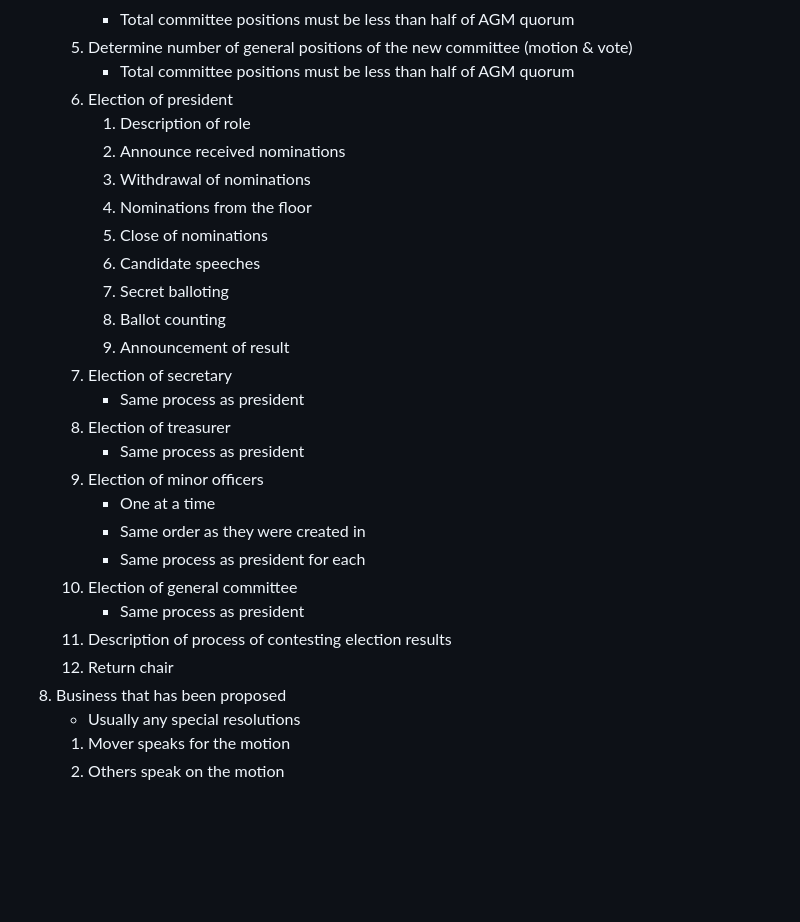
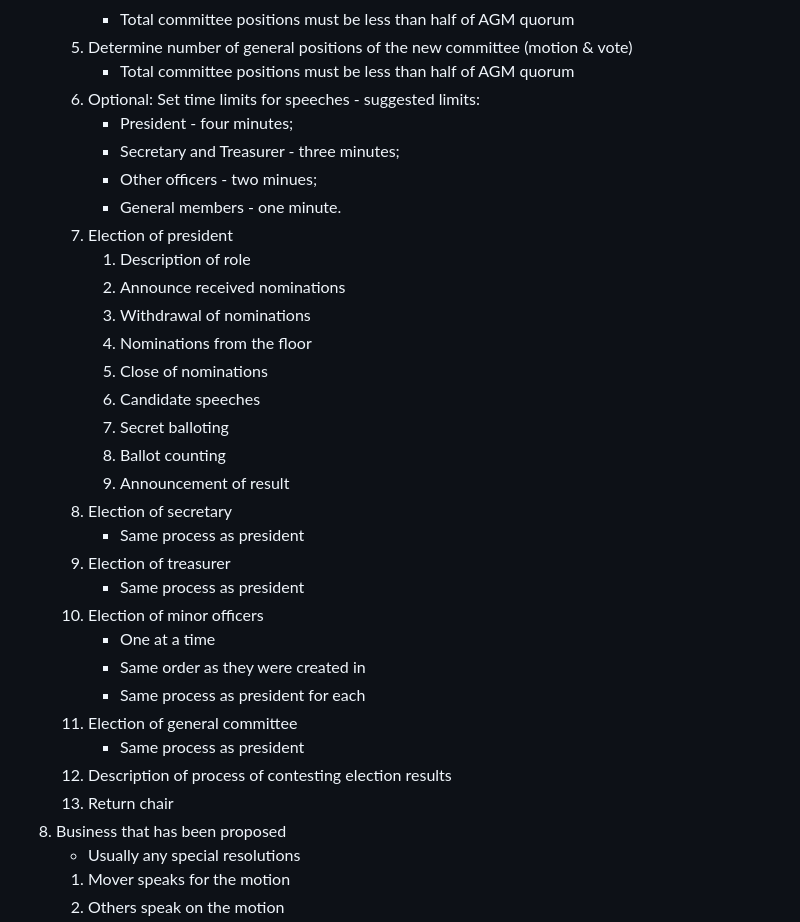
Before and after one commit to UQComputingSociety/constitution, a Markdown page: annotated_standard_annual_general_meeting_agenda.md, the part around the change. GitHub-like rendering; blank space fills up the shorter version.

```diff
--- a/annotated_standard_annual_general_meeting_agenda.md
+++ b/annotated_standard_annual_general_meeting_agenda.md
@@ -36,7 +36,12 @@
         - Total committee positions must be less than half of AGM quorum
     6. Determine number of general positions of the new committee (motion & vote)
         - Total committee positions must be less than half of AGM quorum
-    7. Election of president
+    7. Optional: Set time limits for speeches - suggested limits:
+        - President - four minutes;
+        - Secretary and Treasurer - three minutes;
+        - Other officers - two minues;
+        - General members - one minute.
+    8. Election of president
         1. Description of role
         2. Announce received nominations
         3. Withdrawal of nominations
@@ -46,18 +51,18 @@
         7. Secret balloting
         8. Ballot counting
         9. Announcement of result
-    8. Election of secretary
+    9. Election of secretary
         - Same process as president
-    9. Election of treasurer
+    10. Election of treasurer
         - Same process as president
-    10. Election of minor officers
+    11. Election of minor officers
         - One at a time
         - Same order as they were created in
         - Same process as president for each
-    11. Election of general committee
+    12. Election of general committee
         - Same process as president
-    12. Description of process of contesting election results
-    13. Return chair
+    13. Description of process of contesting election results
+    14. Return chair
 8. Business that has been proposed
     - Usually any special resolutions
     1. Mover speaks for the motion
```
